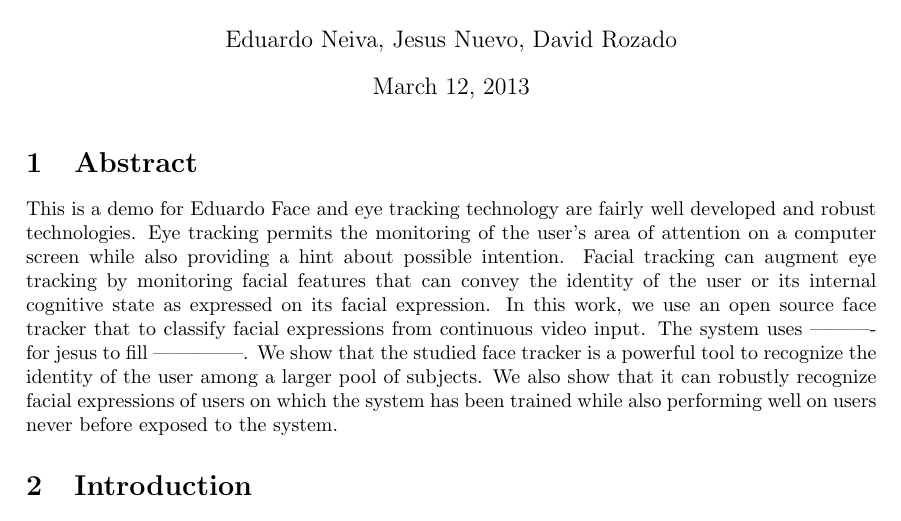
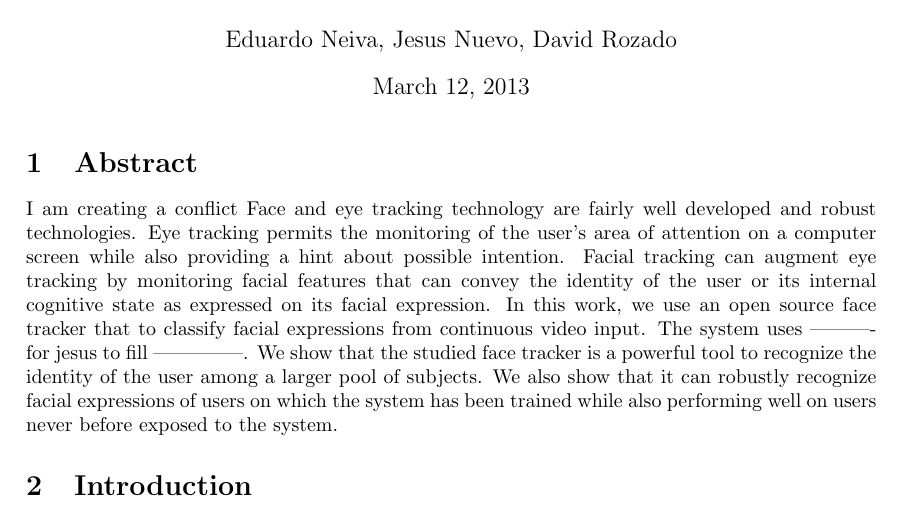
Before and after one commit to drozado/facialExpressionRecognitionPaper, a LaTeX document (document.tex): part of page 1 of 5, cut so that both start at the same text. Compiled offline with pdfLaTeX.

Commit message:
test from david's side

```diff
--- a/document.tex
+++ b/document.tex
@@ -24,7 +24,7 @@
 \maketitle
 
 \section{Abstract}
-This is a demo for Eduardo
+I am creating a conflict
 Face and eye tracking technology are fairly well developed and robust technologies. Eye tracking permits the monitoring
 of the user's area of attention on a computer screen while also providing a hint about possible intention.
 Facial tracking can augment eye tracking by monitoring facial features that can convey the identity of the user or its
```
